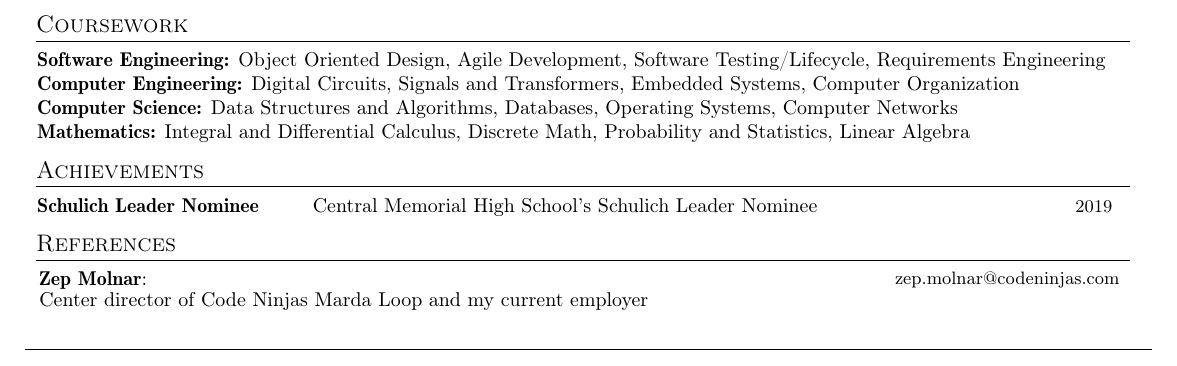
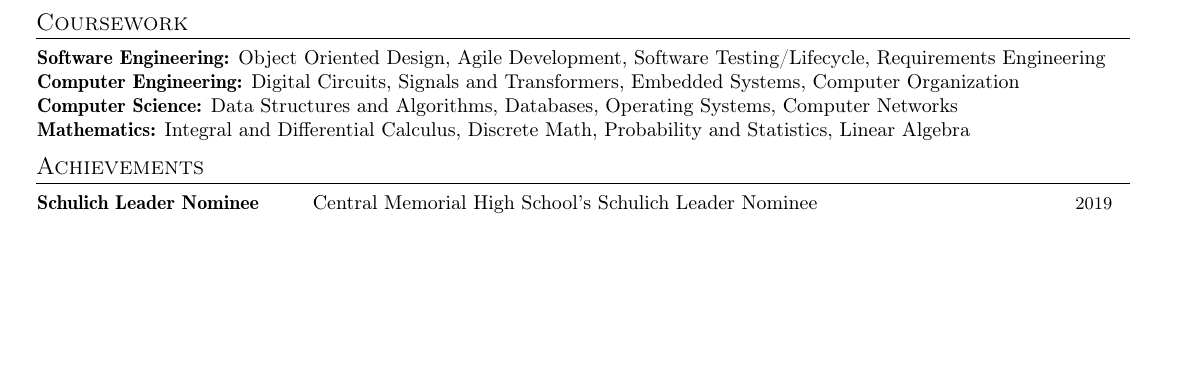
Before and after one commit to BeauSLM/Resume, a LaTeX CV (resume.tex): part of page 2 of 2 before the commit and part of the page after it, cut so that both start at the same text, the shorter picture padded with empty space. Compiled offline with pdfLaTeX.

Commit message:
Remove references

```diff
--- a/resume.tex
+++ b/resume.tex
@@ -294,22 +293,7 @@
 
 \resumeAchieve{Schulich Leader Nominee}{Central Memorial High School's Schulich Leader Nominee}{2019}
 
-% \resumeAchieve{Achivement 2}{Description}{2022}
 \end{tabular*}}
 
-\vspace{-2.5mm}
-
-
-\section{References}
-\vspace{-0.4mm}
-
-\resumeSubHeadingListStart
-\resumePOR{\textbf{Zep Molnar}} % Position
-{Center director of Code Ninjas Marda Loop and my current employer}
-{\raisebox{0.75pt}{\href{zep.molnar@codeninjas.com}{zep.molnar@codeninjas.com}}}
-\vspace{0.5mm}
-\resumeSubHeadingListEnd
-\hspace*{-2mm}\rule{1.030\textwidth}{0.1mm}
-\vspace{0mm}
 %-------------------------------------------
 \end{document}
```
Also changed, not shown: resume.tex (1 more changed lines).
